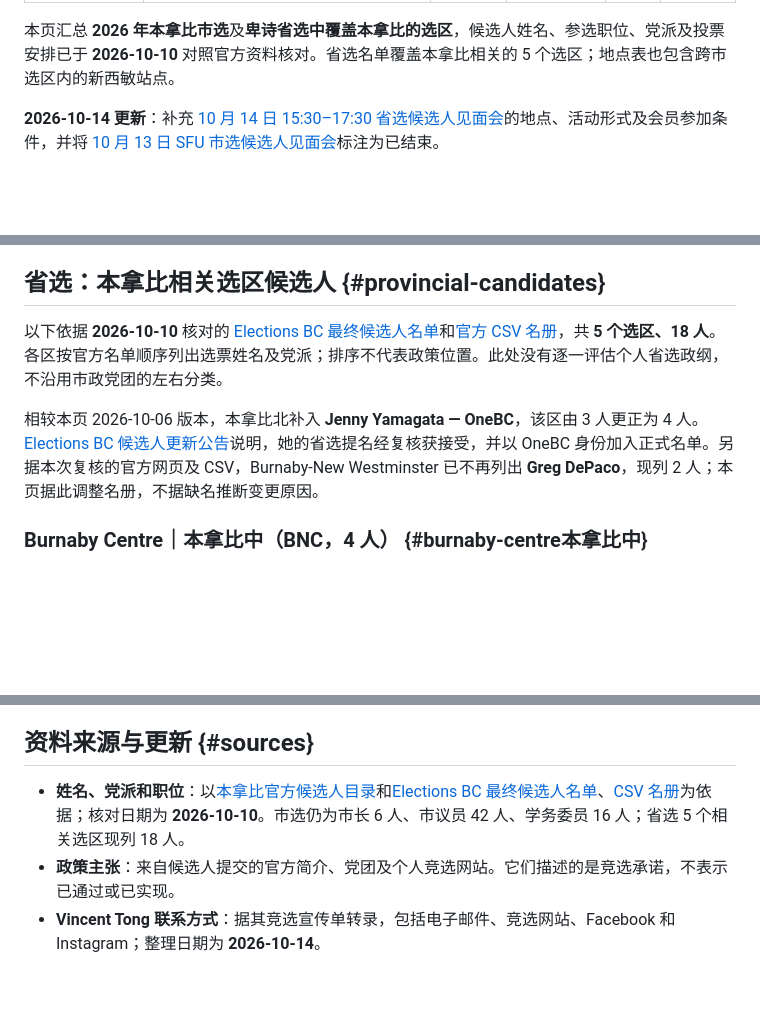
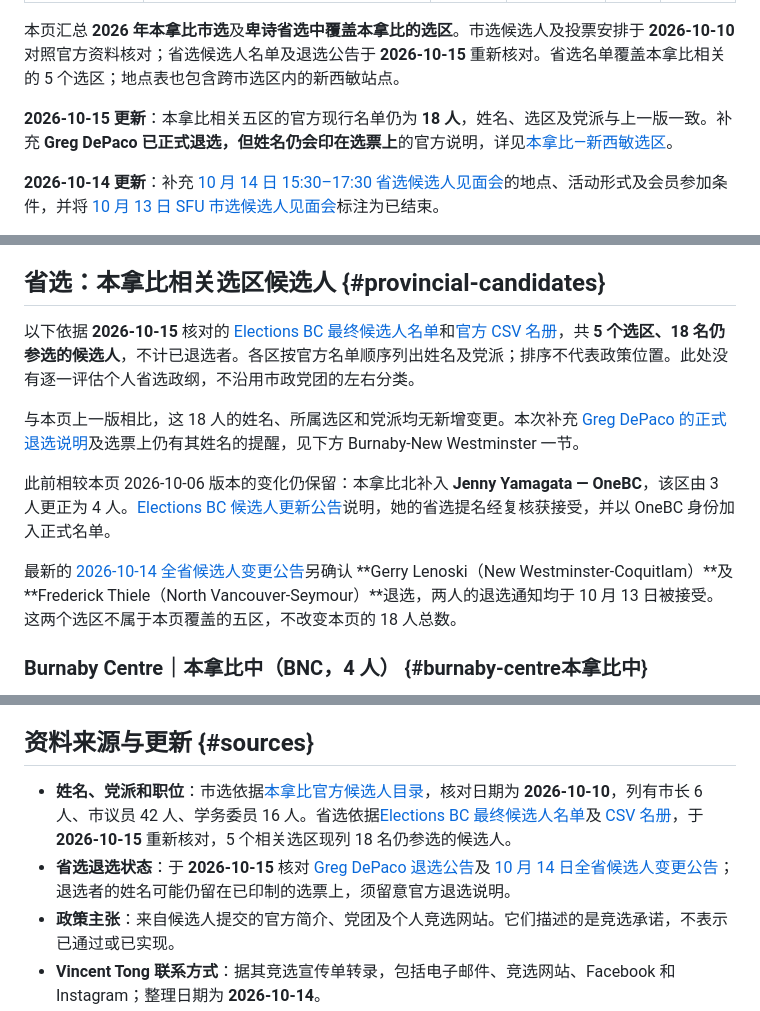
Before and after one commit to zhongkechen/wiki, a Markdown page: wiki/burnaby-elections-2026.md, 3 parts joined by grey strips. GitHub-like rendering; blank space fills up the shorter version.

Commit message:
核对省选候选人并补充正式退选说明 (#106)

```diff
--- a/wiki/burnaby-elections-2026.md
+++ b/wiki/burnaby-elections-2026.md
@@ -7,7 +7,9 @@ toc: true
 toc-depth: 3
 ---
 
-本页汇总 **2026 年本拿比市选**及**卑诗省选中覆盖本拿比的选区**，候选人姓名、参选职位、党派及投票安排已于 **2026-10-10** 对照官方资料核对。省选名单覆盖本拿比相关的 5 个选区；地点表也包含跨市选区内的新西敏站点。
+本页汇总 **2026 年本拿比市选**及**卑诗省选中覆盖本拿比的选区**。市选候选人及投票安排于 **2026-10-10** 对照官方资料核对；省选候选人名单及退选公告于 **2026-10-15** 重新核对。省选名单覆盖本拿比相关的 5 个选区；地点表也包含跨市选区内的新西敏站点。
+
+**2026-10-15 更新**：本拿比相关五区的官方现行名单仍为 **18 人**，姓名、选区及党派与上一版一致。补充 **Greg DePaco 已正式退选，但姓名仍会印在选票上**的官方说明，详见[本拿比—新西敏选区](#burnaby-new-westminster本拿比新西敏)。
 
 **2026-10-14 更新**：补充 [10 月 14 日 15:30–17:30 省选候选人见面会](#provincial-candidates-meet-greet)的地点、活动形式及会员参加条件，并将 [10 月 13 日 SFU 市选候选人见面会](#municipal-sfu-mixer)标注为已结束。
 
@@ -294,9 +296,13 @@ Burnaby First 此次没有学务委员候选人。
 
 ## 省选：本拿比相关选区候选人 {#provincial-candidates}
 
-以下依据 **2026-10-10** 核对的 [Elections BC 最终候选人名单][provincial-list]和[官方 CSV 名册][provincial-csv]，共 **5 个选区、18 人**。各区按官方名单顺序列出选票姓名及党派；排序不代表政策位置。此处没有逐一评估个人省选政纲，不沿用市政党团的左右分类。
+以下依据 **2026-10-15** 核对的 [Elections BC 最终候选人名单][provincial-list]和[官方 CSV 名册][provincial-csv]，共 **5 个选区、18 名仍参选的候选人**，不计已退选者。各区按官方名单顺序列出姓名及党派；排序不代表政策位置。此处没有逐一评估个人省选政纲，不沿用市政党团的左右分类。
 
-相较本页 2026-10-06 版本，本拿比北补入 **Jenny Yamagata — OneBC**，该区由 3 人更正为 4 人。[Elections BC 候选人更新公告][provincial-candidate-update]说明，她的省选提名经复核获接受，并以 OneBC 身份加入正式名单。另据本次复核的官方网页及 CSV，Burnaby-New Westminster 已不再列出 **Greg DePaco**，现列 2 人；本页据此调整名册，不据缺名推断变更原因。
+与本页上一版相比，这 18 人的姓名、所属选区和党派均无新增变更。本次补充 [Greg DePaco 的正式退选说明][provincial-depaco-withdrawal]及选票上仍有其姓名的提醒，见下方 Burnaby-New Westminster 一节。
+
+此前相较本页 2026-10-06 版本的变化仍保留：本拿比北补入 **Jenny Yamagata — OneBC**，该区由 3 人更正为 4 人。[Elections BC 候选人更新公告][provincial-candidate-update]说明，她的省选提名经复核获接受，并以 OneBC 身份加入正式名单。
+
+最新的 [2026-10-14 全省候选人变更公告][provincial-candidate-update-oct14]另确认 **Gerry Lenoski（New Westminster-Coquitlam）**及 **Frederick Thiele（North Vancouver-Seymour）**退选，两人的退选通知均于 10 月 13 日被接受。这两个选区不属于本页覆盖的五区，不改变本页的 18 人总数。
 
 ### Burnaby Centre｜本拿比中（BNC，4 人） {#burnaby-centre本拿比中}
 
@@ -560,7 +570,8 @@ Burnaby First 此次没有学务委员候选人。
 
 ## 资料来源与更新 {#sources}
 
-- **姓名、党派和职位**：以[本拿比官方候选人目录][municipal-candidates]和[Elections BC 最终候选人名单][provincial-list]、[CSV 名册][provincial-csv]为依据；核对日期为 **2026-10-10**。市选仍为市长 6 人、市议员 42 人、学务委员 16 人；省选 5 个相关选区现列 18 人。
+- **姓名、党派和职位**：市选依据[本拿比官方候选人目录][municipal-candidates]，核对日期为 **2026-10-10**，列有市长 6 人、市议员 42 人、学务委员 16 人。省选依据[Elections BC 最终候选人名单][provincial-list]及 [CSV 名册][provincial-csv]，于 **2026-10-15** 重新核对，5 个相关选区现列 18 名仍参选的候选人。
+- **省选退选状态**：于 **2026-10-15** 核对 [Greg DePaco 退选公告][provincial-depaco-withdrawal]及 [10 月 14 日全省候选人变更公告][provincial-candidate-update-oct14]；退选者的姓名可能仍留在已印制的选票上，须留意官方退选说明。
 - **政策主张**：来自候选人提交的官方简介、党团及个人竞选网站。它们描述的是竞选承诺，不表示已通过或已实现。
 - **Vincent Tong 联系方式**：据其竞选宣传单转录，包括电子邮件、竞选网站、Facebook 和 Instagram；整理日期为 **2026-10-14**。
 - **Restore Burnaby 联系方式**：官网和邮箱据竞选宣传单转录，并与[官网][restore-site]核对；电话、办公室地址来自官网，Instagram 账号来自[官网的 Instagram 介绍页][restore-instagram-source]。核对日期为 **2026-10-14**。
```
Also changed, not shown: other parts of wiki/burnaby-elections-2026.md (+7 -1 lines).
